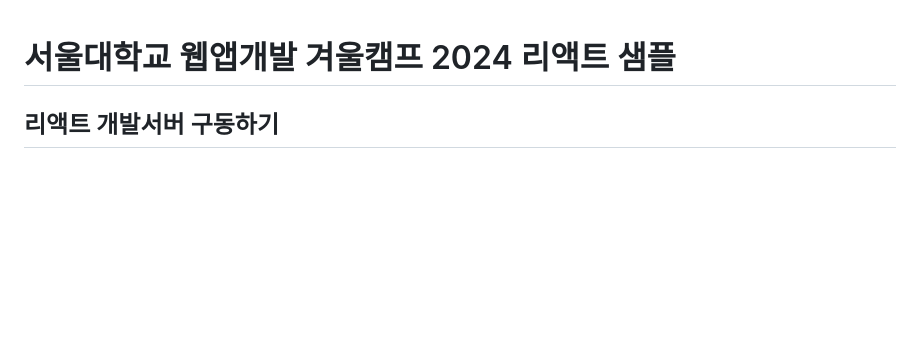
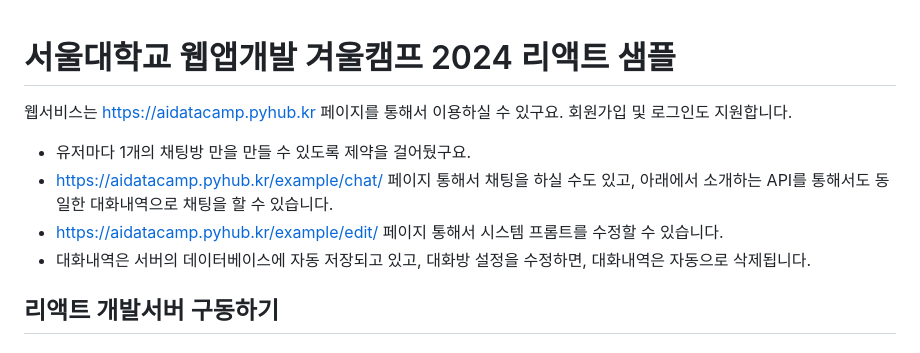
Before and after one commit to pyhub-kr/snu-aidatacamp, a Markdown page: fe-react/README.md, the part around the change. Rendered like a GitHub page; blank space fills up the shorter version.

```diff
--- a/fe-react/README.md
+++ b/fe-react/README.md
@@ -1,4 +1,11 @@
 # 서울대학교 웹앱개발 겨울캠프 2024 리액트 샘플
+
+웹서비스는 https://aidatacamp.pyhub.kr 페이지를 통해서 이용하실 수 있구요. 회원가입 및 로그인도 지원합니다.
+
++ 유저마다 1개의 채팅방 만을 만들 수 있도록 제약을 걸어뒀구요.
++ https://aidatacamp.pyhub.kr/example/chat/ 페이지 통해서 채팅을 하실 수도 있고, 아래에서 소개하는 API를 통해서도 동일한 대화내역으로 채팅을 할 수 있습니다.
++ https://aidatacamp.pyhub.kr/example/edit/ 페이지 통해서 시스템 프롬트를 수정할 수 있습니다.
++ 대화내역은 서버의 데이터베이스에 자동 저장되고 있고, 대화방 설정을 수정하면, 대화내역은 자동으로 삭제됩니다.
 
 ## 리액트 개발서버 구동하기
 
```
